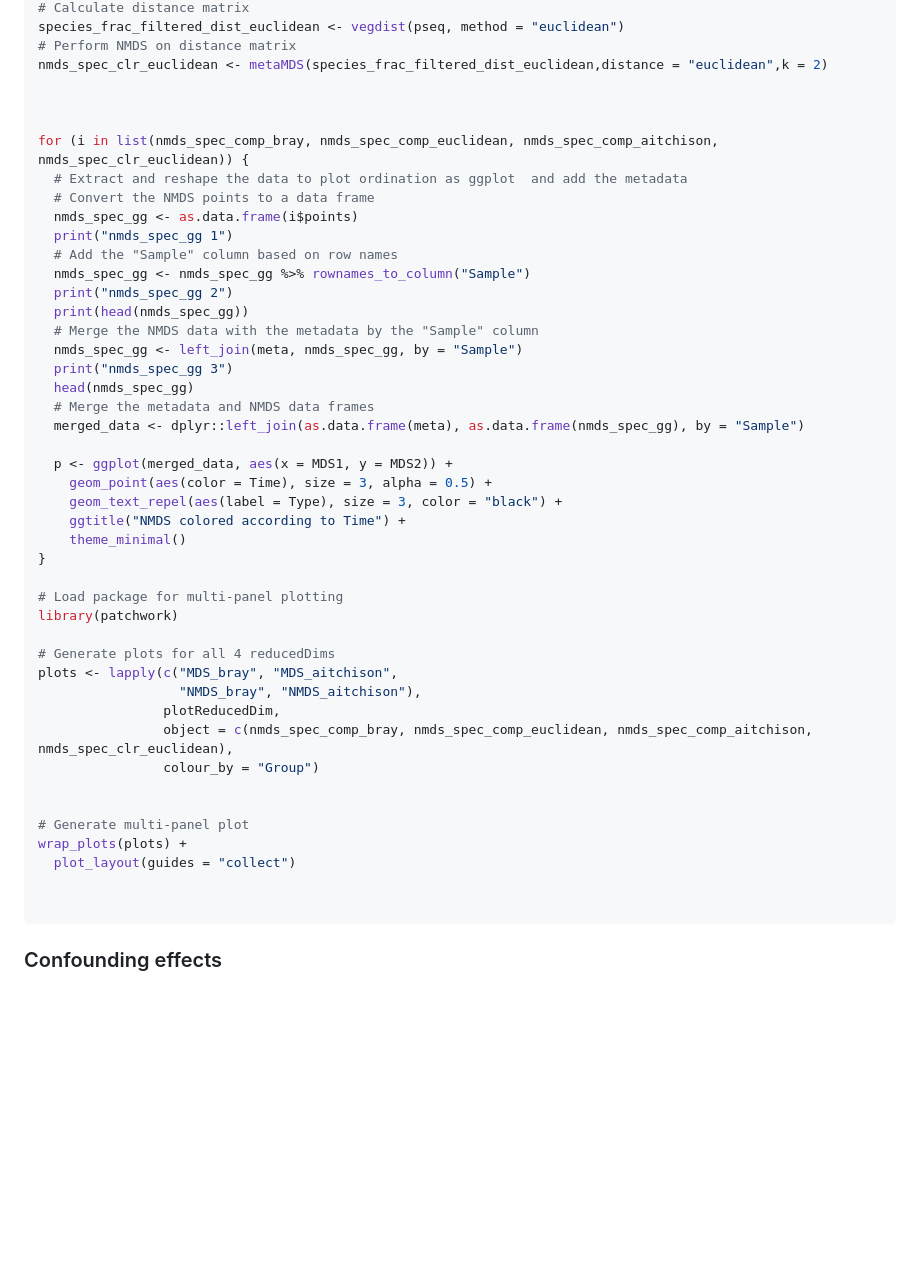
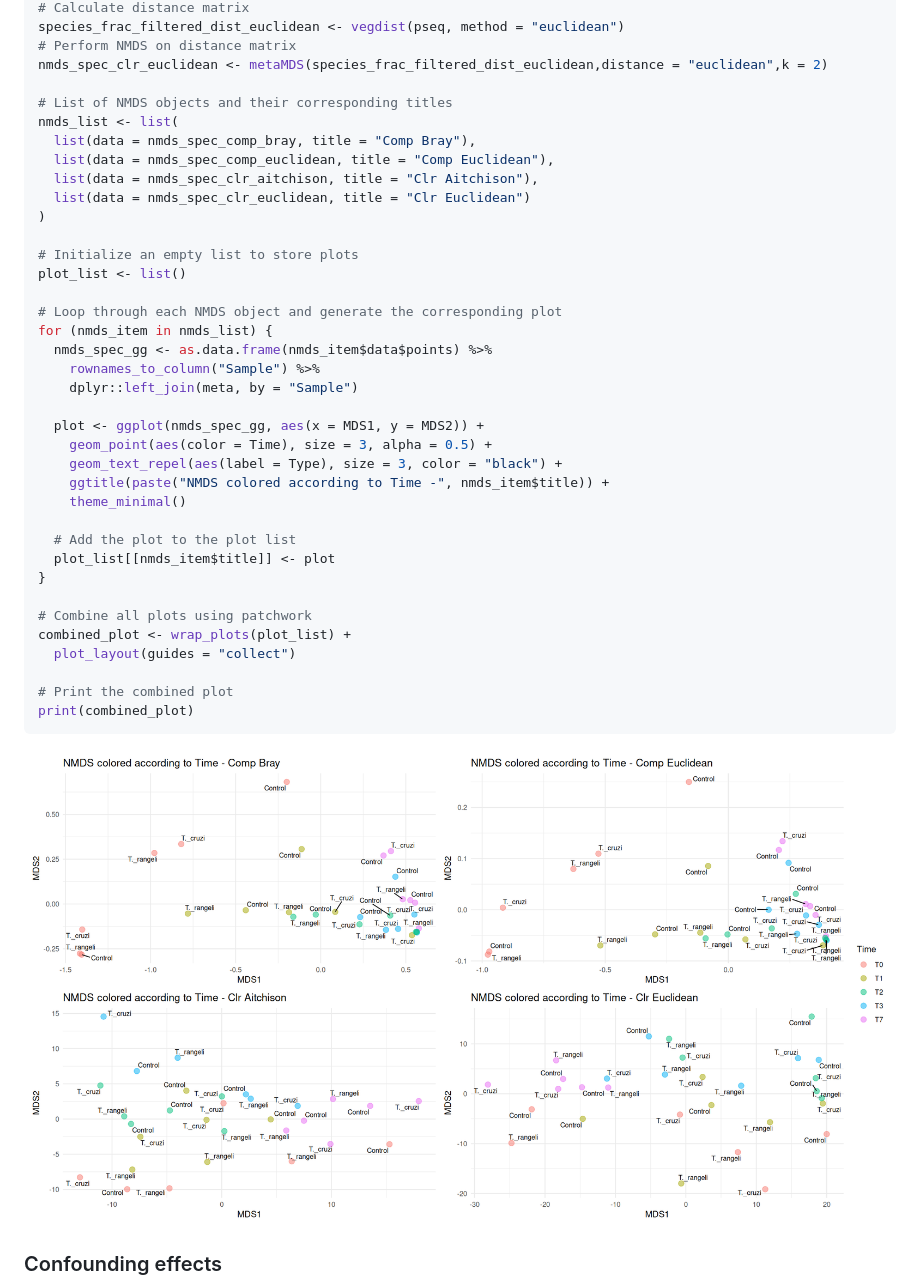
Before and after one commit to vincentmanz/Metagenomics_2024, a Markdown page: Day_2/Day2_READBASED_stats.md, the part around the change printed below. Drawn GitHub-style; pictures changed too: Day_2/img/nmds_all.png (added); blank space fills up the shorter version.

Commit message:
nmds

````diff
--- a/Day_2/Day2_READBASED_stats.md
+++ b/Day_2/Day2_READBASED_stats.md
@@ -780,49 +777,42 @@ species_frac_filtered_dist_euclidean <- vegdist(pseq, method = "euclidean")
 # Perform NMDS on distance matrix
 nmds_spec_clr_euclidean <- metaMDS(species_frac_filtered_dist_euclidean,distance = "euclidean",k = 2)
 
+# List of NMDS objects and their corresponding titles
+nmds_list <- list(
+  list(data = nmds_spec_comp_bray, title = "Comp Bray"),
+  list(data = nmds_spec_comp_euclidean, title = "Comp Euclidean"),
+  list(data = nmds_spec_clr_aitchison, title = "Clr Aitchison"),
+  list(data = nmds_spec_clr_euclidean, title = "Clr Euclidean")
+)
 
+# Initialize an empty list to store plots
+plot_list <- list()
 
-for (i in list(nmds_spec_comp_bray, nmds_spec_comp_euclidean, nmds_spec_comp_aitchison, nmds_spec_clr_euclidean)) {
-  # Extract and reshape the data to plot ordination as ggplot  and add the metadata
-  # Convert the NMDS points to a data frame
-  nmds_spec_gg <- as.data.frame(i$points)
-  print("nmds_spec_gg 1")
-  # Add the "Sample" column based on row names
-  nmds_spec_gg <- nmds_spec_gg %>% rownames_to_column("Sample")
-  print("nmds_spec_gg 2")
-  print(head(nmds_spec_gg))
-  # Merge the NMDS data with the metadata by the "Sample" column
-  nmds_spec_gg <- left_join(meta, nmds_spec_gg, by = "Sample")
-  print("nmds_spec_gg 3")
-  head(nmds_spec_gg)
-  # Merge the metadata and NMDS data frames
-  merged_data <- dplyr::left_join(as.data.frame(meta), as.data.frame(nmds_spec_gg), by = "Sample")
+# Loop through each NMDS object and generate the corresponding plot
+for (nmds_item in nmds_list) {
+  nmds_spec_gg <- as.data.frame(nmds_item$data$points) %>%
+    rownames_to_column("Sample") %>%
+    dplyr::left_join(meta, by = "Sample")
 
-  p <- ggplot(merged_data, aes(x = MDS1, y = MDS2)) +
+  plot <- ggplot(nmds_spec_gg, aes(x = MDS1, y = MDS2)) +
     geom_point(aes(color = Time), size = 3, alpha = 0.5) +
     geom_text_repel(aes(label = Type), size = 3, color = "black") +
-    ggtitle("NMDS colored according to Time") +
+    ggtitle(paste("NMDS colored according to Time -", nmds_item$title)) +
     theme_minimal()
+
+  # Add the plot to the plot list
+  plot_list[[nmds_item$title]] <- plot
 }
 
-# Load package for multi-panel plotting
-library(patchwork)
-
-# Generate plots for all 4 reducedDims
-plots <- lapply(c("MDS_bray", "MDS_aitchison",
-                  "NMDS_bray", "NMDS_aitchison"),
-                plotReducedDim,
-                object = c(nmds_spec_comp_bray, nmds_spec_comp_euclidean, nmds_spec_comp_aitchison, nmds_spec_clr_euclidean),
-                colour_by = "Group")
-
-
-# Generate multi-panel plot
-wrap_plots(plots) +
+# Combine all plots using patchwork
+combined_plot <- wrap_plots(plot_list) +
   plot_layout(guides = "collect")
 
-
+# Print the combined plot
+print(combined_plot)
 ```
 
+![nmds_type](https://github.com/vincentmanz/Metagenomics_2024/blob/main/Day_2/img/nmds_all.png)
 
 
 
````
Also changed, not shown: other parts of Day_2/Day2_READBASED_stats.md (+2 -5 lines), Day_2/img/nmds_reads.png (added), Day_2/img/nmds_time.png, Day_2/img/nmds_type.png (deleted).
